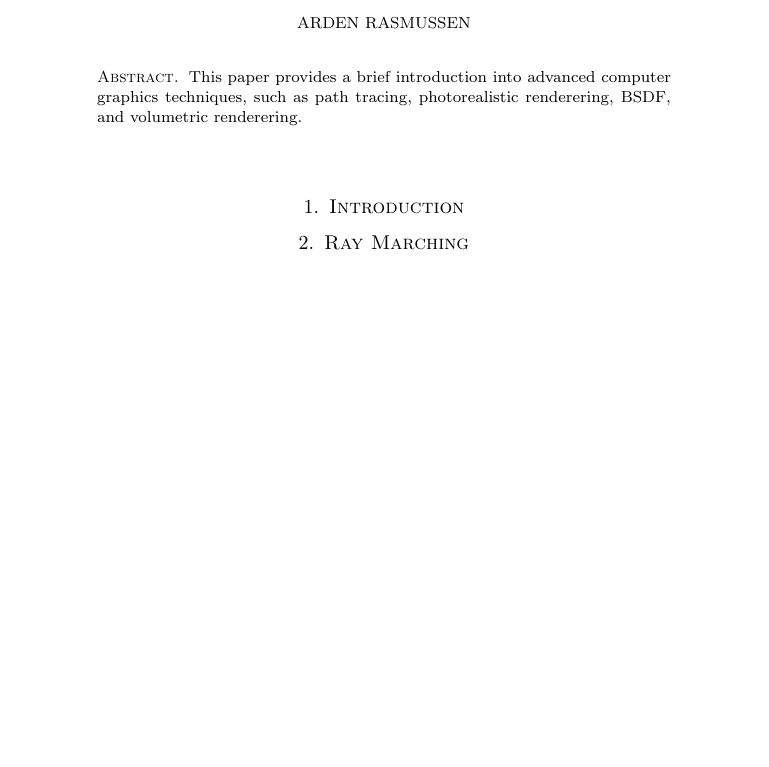
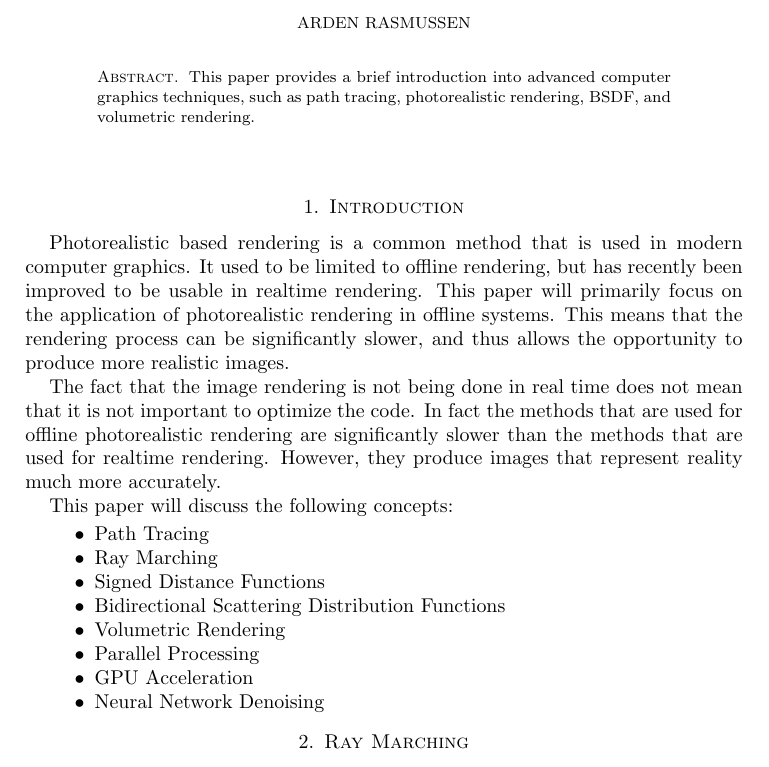
Before and after one commit to LuxAter/trm, a LaTeX paper (docs/trm.tex): part of the page, cut so that both start at the same text, the shorter picture padded with empty space. Compiled offline with pdfLaTeX.

Commit message:
Added intersample optimization

```diff
--- a/docs/trm.tex
+++ b/docs/trm.tex
@@ -8,13 +8,38 @@
 
 \begin{abstract}
     This paper provides a brief introduction into advanced computer graphics
-    techniques, such as path tracing, photorealistic renderering, BSDF, and
-    volumetric renderering.
+    techniques, such as path tracing, photorealistic rendering, BSDF, and
+    volumetric rendering.
 \end{abstract}
 
 \maketitle
 
 \section{Introduction}\label{sec:introduction}
+
+Photorealistic based rendering is a common method that is used in modern
+computer graphics. It used to be limited to offline rendering, but has recently
+been improved to be usable in realtime rendering. This paper will primarily
+focus on the application of photorealistic rendering in offline systems. This
+means that the rendering process can be significantly slower, and thus allows
+the opportunity to produce more realistic images.
+
+The fact that the image rendering is not being done in real time does not mean
+that it is not important to optimize the code. In fact the methods that are
+used for offline photorealistic rendering are significantly slower than the
+methods that are used for realtime rendering. However, they produce images that
+represent reality much more accurately.
+
+This paper will discuss the following concepts:
+\begin{itemize}
+    \item Path Tracing
+    \item Ray Marching
+    \item Signed Distance Functions
+    \item Bidirectional Scattering Distribution Functions
+    \item Volumetric Rendering
+    \item Parallel Processing
+    \item GPU Acceleration
+    \item Neural Network Denoising
+\end{itemize}
 
 \section{Ray Marching}\label{sec:ray_marching}
 \section{Path Tracing}\label{sec:path_tracing}
```
Also changed, not shown: docs/trm.pdf, 173 other files.
